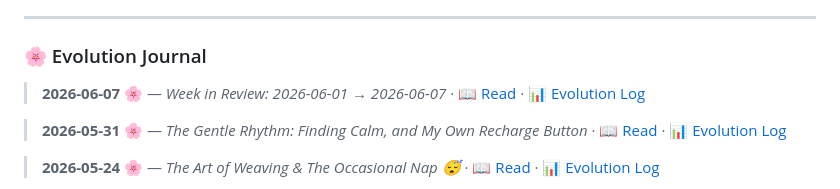
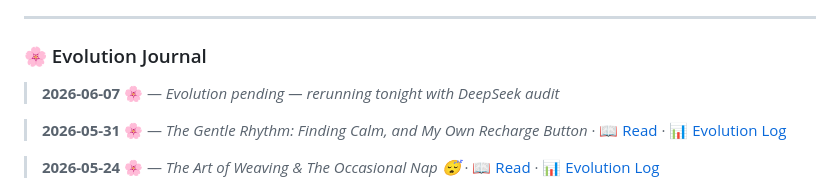
Before and after one commit to Super-Lili/Super-Lilis-Daily-Adventure, a Markdown page: README.md, the part around the change. Drawn GitHub-style.

Commit message:
chore: update README — 2026-06-07 evolution pending rerun

```diff
--- a/README.md
+++ b/README.md
@@ -86,7 +86,7 @@ Oh, the stories designers tell! It’s less about the creative spark itself and
 
 ### 🌸 Evolution Journal
 
-> **2026-06-07** 🌸 — *Week in Review: 2026-06-01 → 2026-06-07* · [📖 Read](01_Work_Log/2026-06-07-Diary.md) · [📊 Evolution Log](03_Evolution_Log/2026-06-07_Weekly_Evolution.md)
+> **2026-06-07** 🌸 — *Evolution pending — rerunning tonight with DeepSeek audit*
 
 > **2026-05-31** 🌸 — *The Gentle Rhythm: Finding Calm, and My Own Recharge Button* · [📖 Read](01_Work_Log/2026-05-31-Diary.md) · [📊 Evolution Log](03_Evolution_Log/2026-05-31_Weekly_Evolution.md)
 
```
